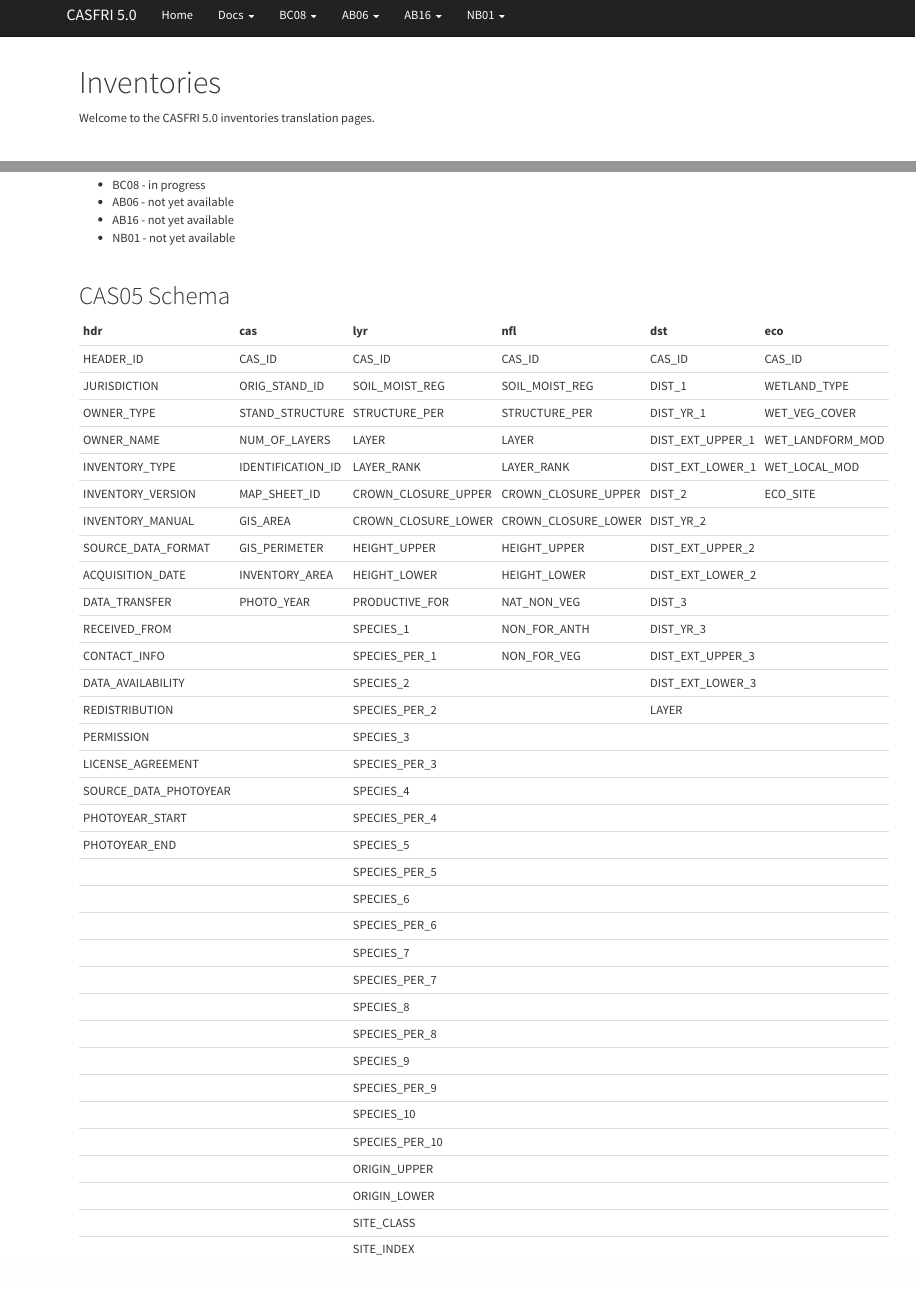
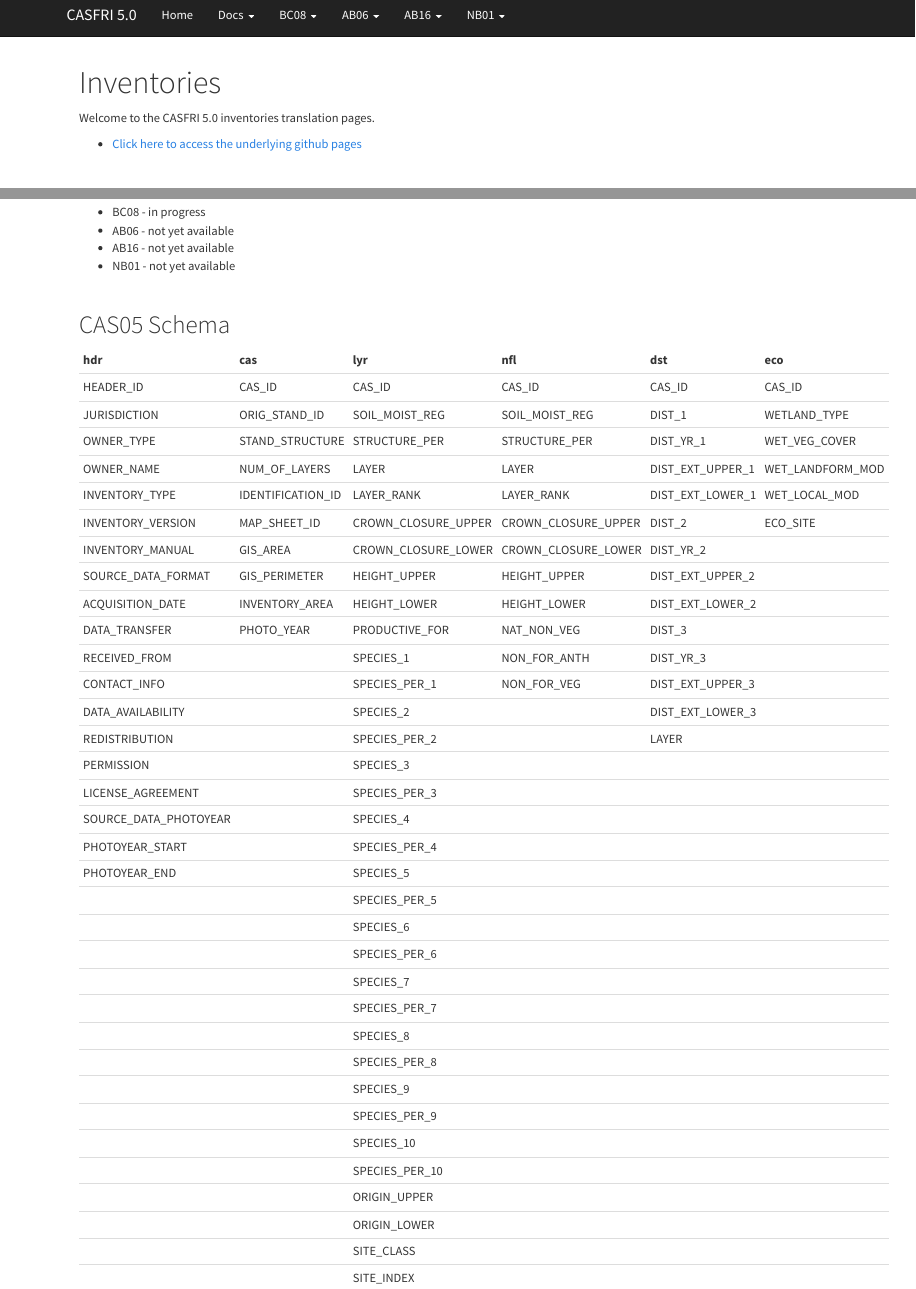
Before and after one commit to prvernier/cas, an R Markdown document (index.Rmd): the page in a window 1100 px wide, from its top, and a second part further down, joined at a grey line. Rendered offline with R 4.5, knitr and Pandoc, with nearby package versions; a font, style sheet, LaTeX package, included part or bibliography that could not be used is replaced or left out; common packages that the code uses without loading them are loaded.

Commit message:
Updated index page with link to github pages

```diff
--- a/_site.yml
+++ b/_site.yml
@@ -1,5 +1,5 @@
 name: CASFRI 5.0
-output_dir: "_site"
+output_dir: "docs"
 exclude: ["Rgui.lnk","*.R"]
 navbar:
   title: CASFRI 5.0
@@ -78,6 +78,6 @@ output:
   html_document:
     highlight: textmate
     theme: cosmo
-    lib_dir: _site/site_libs
+    lib_dir: docs/site_libs
     self_contained: no
     css: styles.css
--- a/index.Rmd
+++ b/index.Rmd
@@ -6,6 +6,8 @@ output:
 ---
 
 Welcome to the CASFRI 5.0 inventories translation pages.
+
+  * [Click here to access the underlying github pages](https://github.com/prvernier/cas)
 
 <br>
 
```
Also changed, not shown: _render.R (+2 -2 lines), 1 other file.
